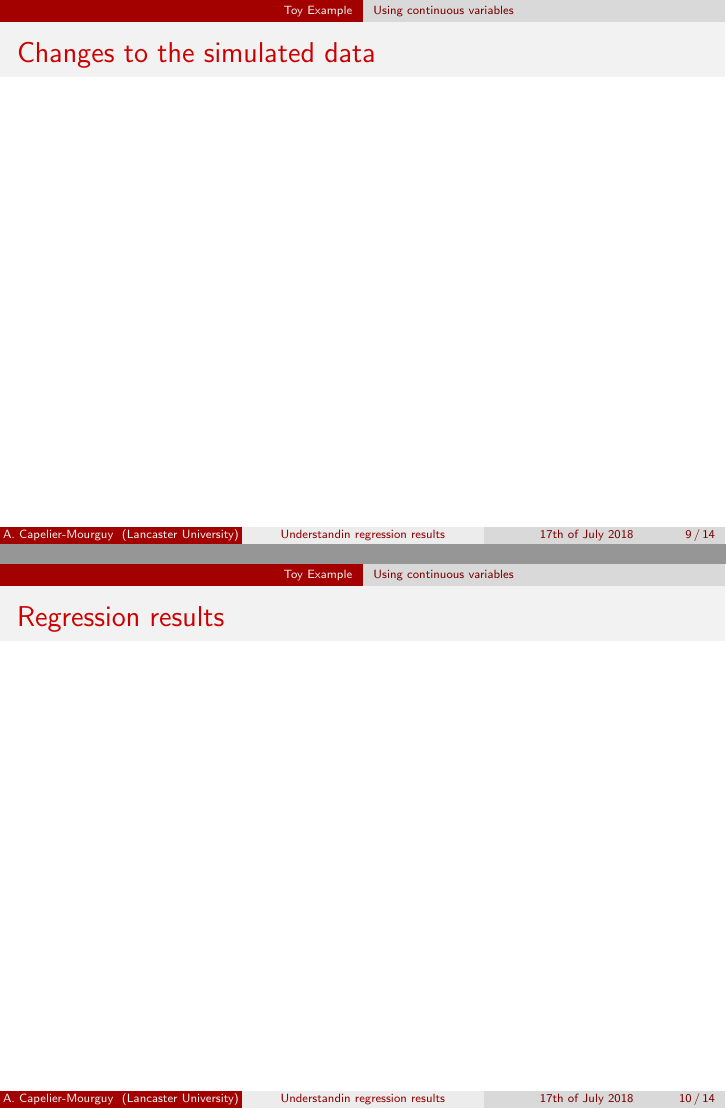
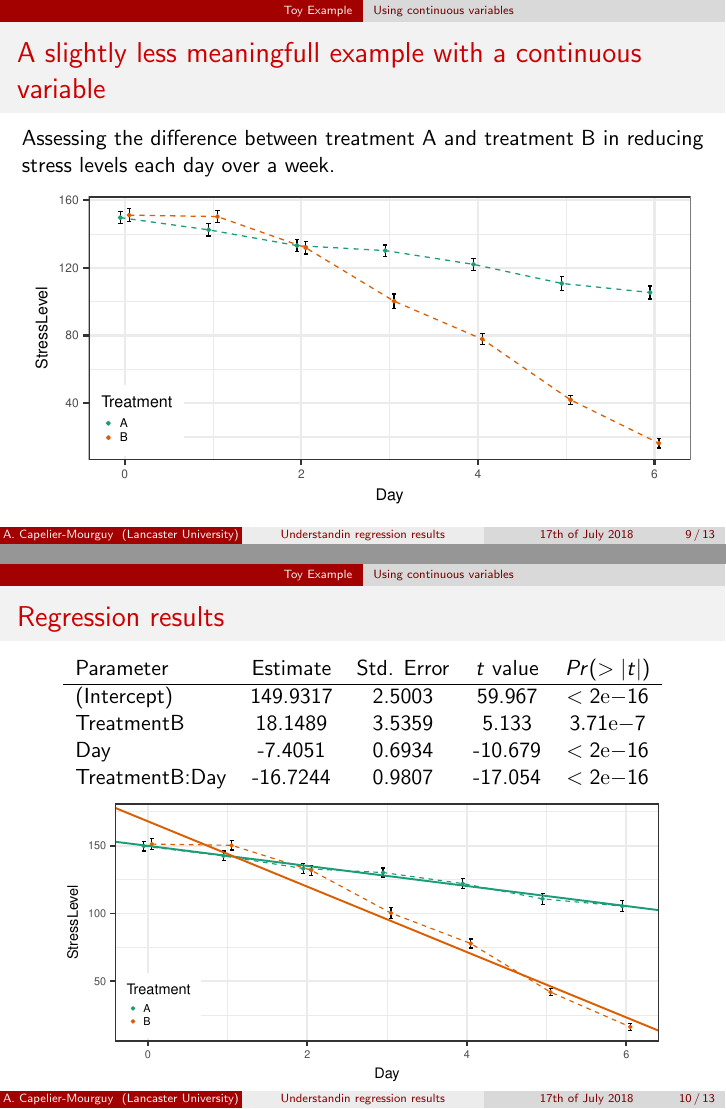
Before and after one commit to respatte/MixedModelInterpretation, LaTeX slides (lancaster-deparment-conf/presentation.tex): pages 36 and 37 of 41 before the commit and pages 37 and 38 of 41 after it, joined at a grey line. Compiled offline with pdfLaTeX.

Commit message:
continuous variables done

```diff
--- a/lancaster-deparment-conf/presentation.tex
+++ b/lancaster-deparment-conf/presentation.tex
@@ -14,6 +14,7 @@
 \usepackage{amsmath}
 \usepackage{tikz}
 \usepackage{xcolor}
+\usepackage{layouts}
 
 \title[Understandin regression results]{Regression Vs. ANOVA:\\Is a main effect really a main effect?}
 \author[A. Capelier-Mourguy]{Arthur Capelier-Mourguy}
@@ -268,15 +269,34 @@
 
 \subsection{Using continuous variables}
 
-\begin{frame}{Changes to the simulated data}
+\begin{frame}{A slightly less meaningfull example with a continuous variable}
+
+	\vfill
+	Assessing the difference between treatment A and treatment B in reducing stress levels each day over a week.
+	\pause
+	\vfill
+
+	\begin{center}
+		\includegraphics{../src/Continuous.pdf}
+	\end{center}
+	\vfill
 
 \end{frame}
 
 \begin{frame}{Regression results}
 
-\end{frame}
+	\begin{center}
+		\begin{tabular}{lcccc}
+		Parameter      & Estimate & Std. Error & $t$ value & $Pr(>|t|)$           \\
+		\hline
+		(Intercept)    & 149.9317 &     2.5003 &    59.967 & $<2\mathrm{e}{-16}$  \\
+		TreatmentB     &  18.1489 &     3.5359 &     5.133 & $3.71\mathrm{e}{-7}$ \\
+		Day            &  -7.4051 &     0.6934 &   -10.679 & $<2\mathrm{e}{-16}$  \\
+		TreatmentB:Day & -16.7244 &     0.9807 &   -17.054 & $<2\mathrm{e}{-16}$  \\
+		\end{tabular}
 
-\begin{frame}{Graphically understanding the regression results}
+		\includegraphics[height=2.07in]{../src/ContinuousPred.pdf}
+	\end{center}
 
 \end{frame}
 
```
Also changed, not shown: lancaster-deparment-conf/presentation.pdf, lancaster-deparment-conf/presentation.tex (4 more changed lines).
